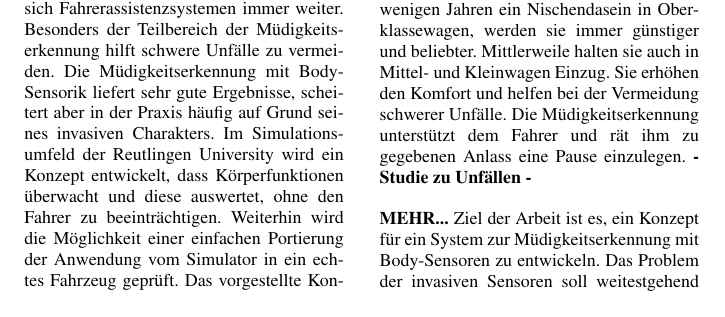
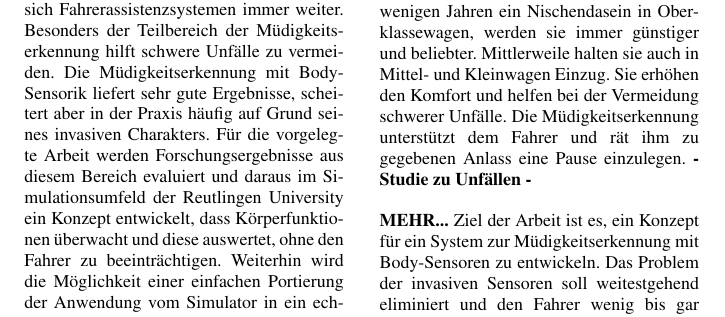
Before and after one commit to ppasler/current-adas, a LaTeX paper (paper/current_adas.tex): part of page 1 of 10, cut so that both start at the same text. Compiled offline with pdfLaTeX.

Commit message:
small changes

```diff
--- a/paper/current_adas.tex
+++ b/paper/current_adas.tex
@@ -34,7 +34,7 @@
 \maketitle
 \sloppypar{
 \begin{abstract}
-Mit Fortschreiten der Technik, verbreiten sich \acl{FAS}en immer weiter. Besonders der Teilbereich der \acl{ME} hilft schwere Unfälle zu vermeiden. Die \acl{ME} mit Body-Sensorik liefert sehr gute Ergebnisse, scheitert aber in der Praxis häufig auf Grund seines invasiven Charakters. Im Simulationsumfeld der \acl{RTU} wird ein Konzept entwickelt, dass Körperfunktionen überwacht und diese auswertet, ohne den Fahrer zu beeinträchtigen. Weiterhin wird die Möglichkeit einer einfachen Portierung der Anwendung vom Simulator in ein echtes Fahrzeug geprüft. Das vorgestellte Konzept, soll somit ein Höchstmaß an Genauigkeit, Tragekomfort und Mobilität vereinen.
+Mit Fortschreiten der Technik, verbreiten sich \acl{FAS}en immer weiter. Besonders der Teilbereich der \acl{ME} hilft schwere Unfälle zu vermeiden. Die \acl{ME} mit Body-Sensorik liefert sehr gute Ergebnisse, scheitert aber in der Praxis häufig auf Grund seines invasiven Charakters. Für die vorgelegte Arbeit werden Forschungsergebnisse aus diesem Bereich evaluiert und daraus im Simulationsumfeld der \acl{RTU}  ein Konzept entwickelt, dass Körperfunktionen überwacht und diese auswertet, ohne den Fahrer zu beeinträchtigen. Weiterhin wird die Möglichkeit einer einfachen Portierung der Anwendung vom Simulator in ein echtes Fahrzeug geprüft. Das vorgestellte Konzept, soll somit ein Höchstmaß an Genauigkeit, Tragekomfort und Mobilität vereinen.
 
 \end{abstract}
 
```
